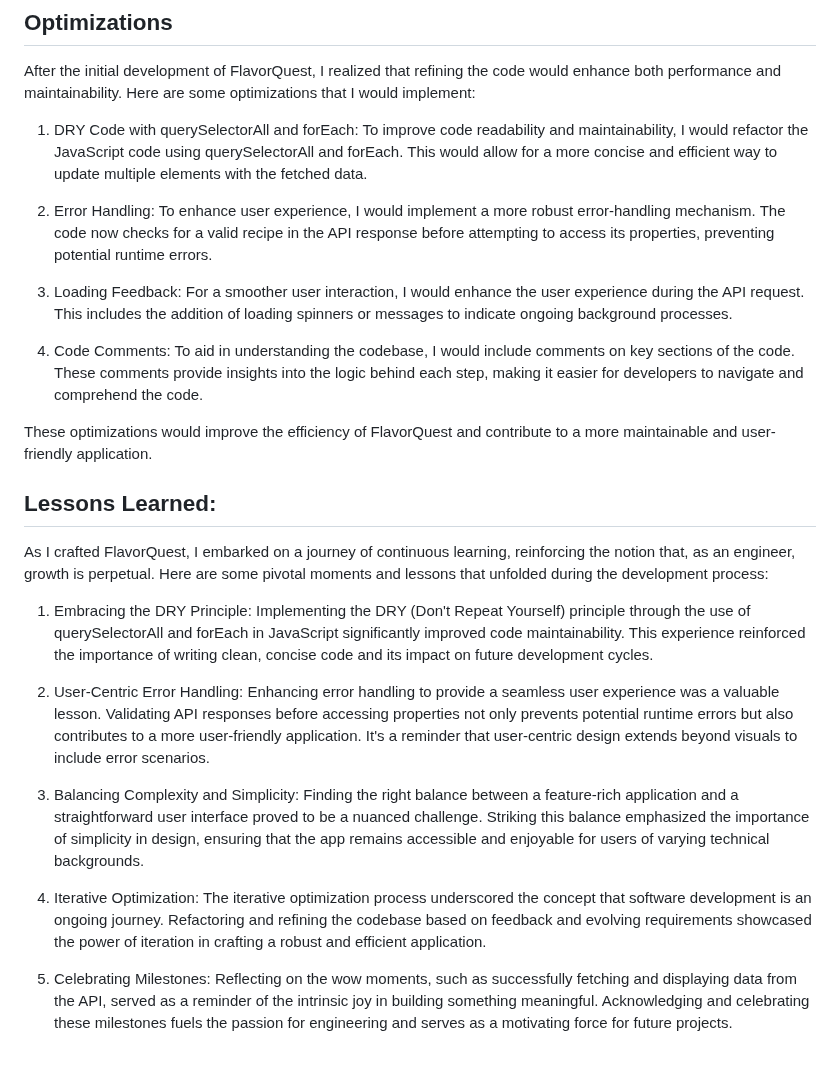
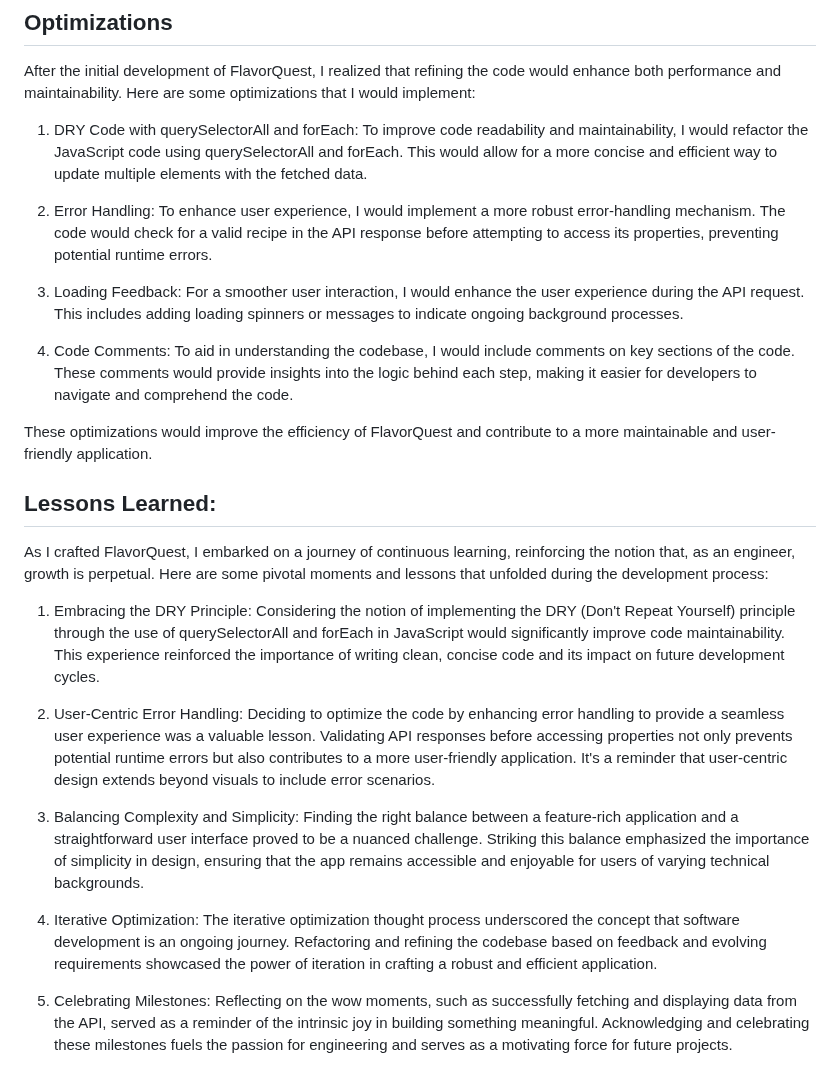
Before and after one commit to rzagramonte/flavor-quest, a Markdown page: README.md, the part around the change. GitHub-like rendering.

```diff
--- a/README.md
+++ b/README.md
@@ -19,13 +19,13 @@ After the initial development of FlavorQuest, I realized that refining the code
 To improve code readability and maintainability, I would refactor the JavaScript code using querySelectorAll and forEach. This would allow for a more concise and efficient way to update multiple elements with the fetched data.
 
 2. Error Handling:
-To enhance user experience, I would implement a more robust error-handling mechanism. The code now checks for a valid recipe in the API response before attempting to access its properties, preventing potential runtime errors.
+To enhance user experience, I would implement a more robust error-handling mechanism. The code would check for a valid recipe in the API response before attempting to access its properties, preventing potential runtime errors.
 
 3. Loading Feedback:
-For a smoother user interaction, I would enhance the user experience during the API request. This includes the addition of loading spinners or messages to indicate ongoing background processes.
+For a smoother user interaction, I would enhance the user experience during the API request. This includes adding loading spinners or messages to indicate ongoing background processes.
 
 4. Code Comments:
-To aid in understanding the codebase, I would include comments on key sections of the code. These comments provide insights into the logic behind each step, making it easier for developers to navigate and comprehend the code.
+To aid in understanding the codebase, I would include comments on key sections of the code. These comments would provide insights into the logic behind each step, making it easier for developers to navigate and comprehend the code.
 
 These optimizations would improve the efficiency of FlavorQuest and contribute to a more maintainable and user-friendly application.
 
@@ -34,16 +34,16 @@ These optimizations would improve the efficiency of FlavorQuest and contribute t
 As I crafted FlavorQuest, I embarked on a journey of continuous learning, reinforcing the notion that, as an engineer, growth is perpetual. Here are some pivotal moments and lessons that unfolded during the development process:
 
 1. Embracing the DRY Principle:
-Implementing the DRY (Don't Repeat Yourself) principle through the use of querySelectorAll and forEach in JavaScript significantly improved code maintainability. This experience reinforced the importance of writing clean, concise code and its impact on future development cycles.
+Considering the notion of implementing the DRY (Don't Repeat Yourself) principle through the use of querySelectorAll and forEach in JavaScript would significantly improve code maintainability. This experience reinforced the importance of writing clean, concise code and its impact on future development cycles.
 
 2. User-Centric Error Handling:
-Enhancing error handling to provide a seamless user experience was a valuable lesson. Validating API responses before accessing properties not only prevents potential runtime errors but also contributes to a more user-friendly application. It's a reminder that user-centric design extends beyond visuals to include error scenarios.
+Deciding to optimize the code by enhancing error handling to provide a seamless user experience was a valuable lesson. Validating API responses before accessing properties not only prevents potential runtime errors but also contributes to a more user-friendly application. It's a reminder that user-centric design extends beyond visuals to include error scenarios.
 
 3. Balancing Complexity and Simplicity:
 Finding the right balance between a feature-rich application and a straightforward user interface proved to be a nuanced challenge. Striking this balance emphasized the importance of simplicity in design, ensuring that the app remains accessible and enjoyable for users of varying technical backgrounds.
 
 4. Iterative Optimization:
-The iterative optimization process underscored the concept that software development is an ongoing journey. Refactoring and refining the codebase based on feedback and evolving requirements showcased the power of iteration in crafting a robust and efficient application.
+The iterative optimization thought process underscored the concept that software development is an ongoing journey. Refactoring and refining the codebase based on feedback and evolving requirements showcased the power of iteration in crafting a robust and efficient application.
 
 5. Celebrating Milestones:
 Reflecting on the wow moments, such as successfully fetching and displaying data from the API, served as a reminder of the intrinsic joy in building something meaningful. Acknowledging and celebrating these milestones fuels the passion for engineering and serves as a motivating force for future projects.
```
